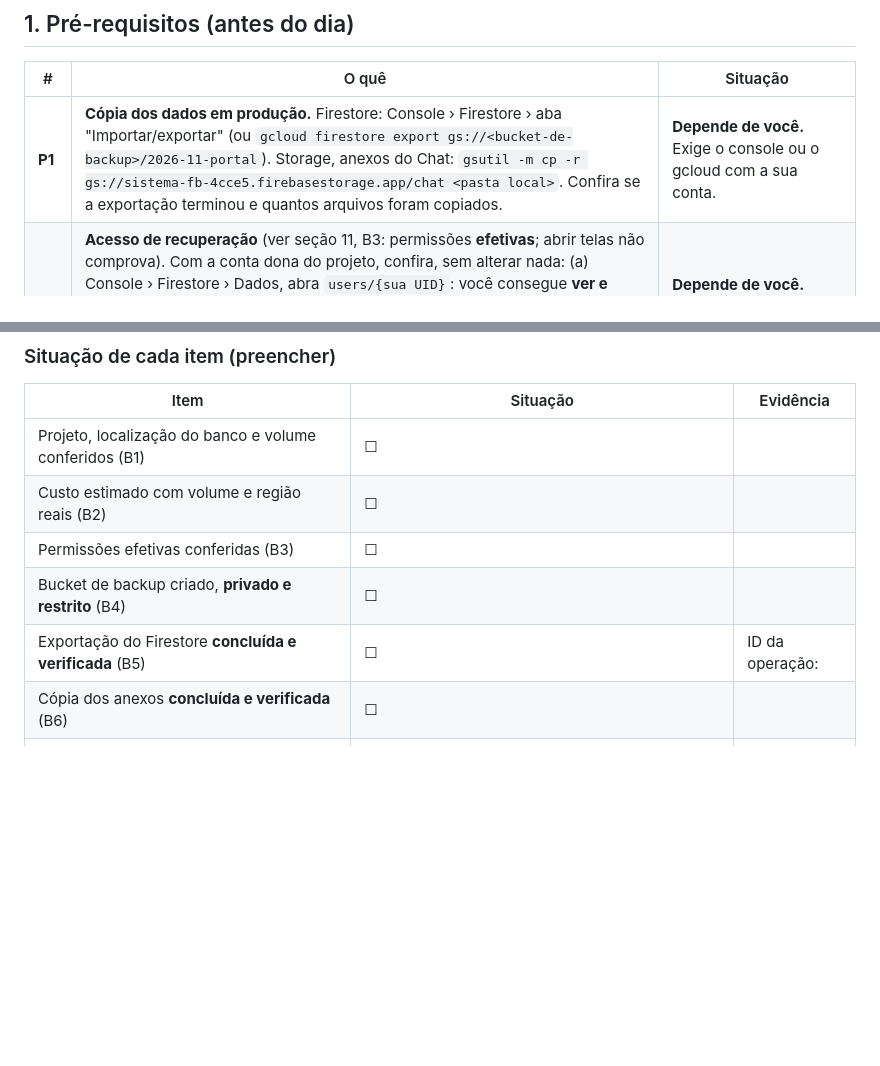
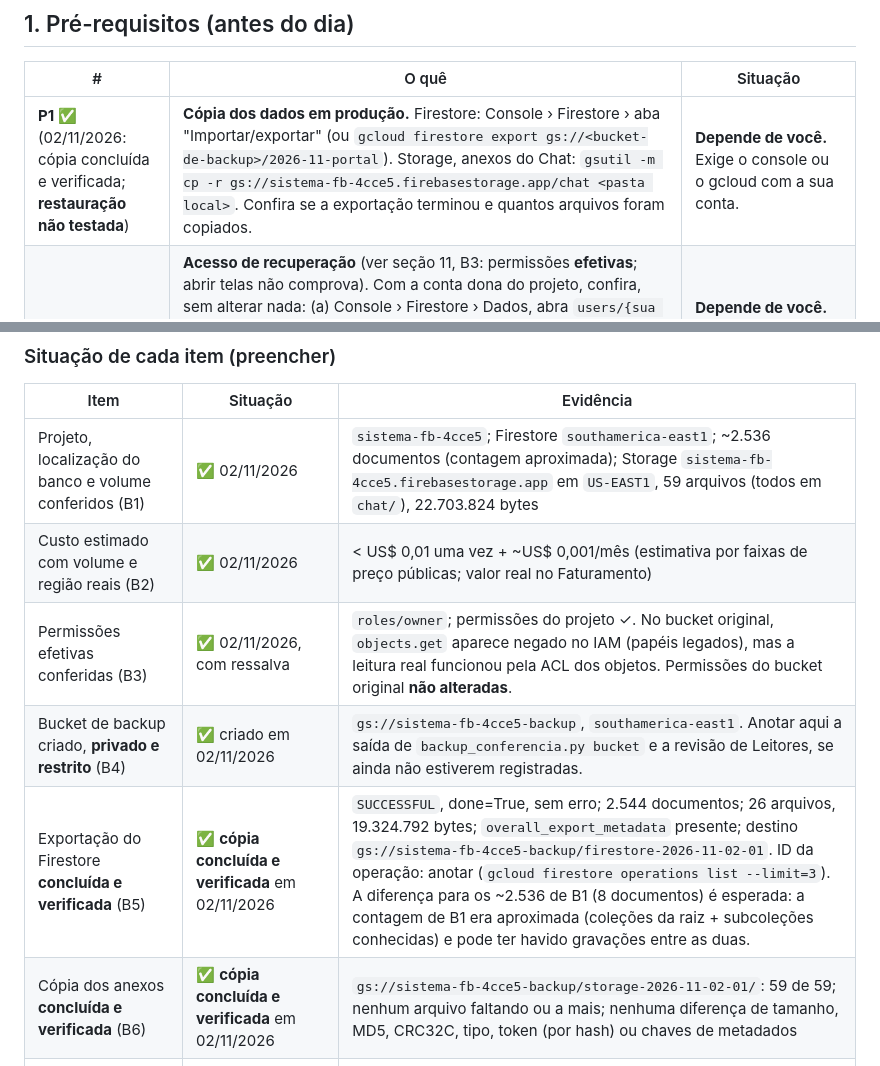
Before and after one commit to jowjow007/SISTEMA-FB, a Markdown page: SEGURANCA-PUBLICACAO.md, 2 parts joined by grey strips. Rendered like a GitHub page; blank space fills up the shorter version.

Commit message:
Backup: registro de B1-B6 (copia de producao concluida e verificada em 02/11/2026; restauracao nao testada)
Co-Authored-By: Claude Opus 5.5 <noreply@anthropic.com>

```diff
--- a/SEGURANCA-PUBLICACAO.md
+++ b/SEGURANCA-PUBLICACAO.md
@@ -12,7 +12,7 @@ A ordem leva em conta as regras **realmente publicadas hoje** (copiadas do conso
 
 | # | O quê | Situação |
 |---|---|---|
-| **P1** | **Cópia dos dados em produção.** Firestore: Console › Firestore › aba "Importar/exportar" (ou `gcloud firestore export gs://<bucket-de-backup>/2026-11-portal`). Storage, anexos do Chat: `gsutil -m cp -r gs://sistema-fb-4cce5.firebasestorage.app/chat <pasta local>`. Confira se a exportação terminou e quantos arquivos foram copiados. | **Depende de você.** Exige o console ou o gcloud com a sua conta. |
+| **P1** ✅ (02/11/2026: cópia concluída e verificada; **restauração não testada**) | **Cópia dos dados em produção.** Firestore: Console › Firestore › aba "Importar/exportar" (ou `gcloud firestore export gs://<bucket-de-backup>/2026-11-portal`). Storage, anexos do Chat: `gsutil -m cp -r gs://sistema-fb-4cce5.firebasestorage.app/chat <pasta local>`. Confira se a exportação terminou e quantos arquivos foram copiados. | **Depende de você.** Exige o console ou o gcloud com a sua conta. |
 | **P2** | **Acesso de recuperação** (ver seção 11, B3: permissões **efetivas**; abrir telas não comprova). Com a conta dona do projeto, confira, sem alterar nada: (a) Console › Firestore › Dados, abra `users/{sua UID}`: você consegue **ver e editar** campos; (b) Console › Authentication: sua conta e a do robô aparecem (anote as duas UIDs); (c) Console › Configurações do projeto › Usuários e permissões: seu papel é **Proprietário**; (d) Console › Firestore e Storage › Regras: o botão "Publicar" está habilitado. | **Depende de você.** Daqui não consigo verificar a sua conta. |
 | **P3** | **Cópia local recuperável** em `C:\Users\jowjo\Backups\portal-fb-seguranca-2026-11-01`: os dados privados que ficaram fora do git, as regras publicadas hoje, o repositório completo (bundle de todas as branches e do histórico), as configurações, o Worker que se presume publicado, a tarefa do DJEN e o seu trabalho não commitado. Tem manifesto SHA-256. | **Feita e testada** em 01/11/2026: o clone do bundle restaurou a `main` e esta branch idênticas, o manifesto conferiu, e `privado/` está idêntica ao original. |
 | **P4** | **Testes** (`tests/LEIA-ME.md`): regras, funções, Storage, Worker, funcional, migração dos anexos e DJEN, com 0 reprovados. | Feitos em 01/11/2026 (totais no fim). Repetir no dia, se houver qualquer mudança. |
@@ -174,12 +174,12 @@ Para levar o script ao Cloud Shell: menu ⋮ › **Fazer upload** › escolha o
 
 | Item | Situação | Evidência |
 |---|---|---|
-| Projeto, localização do banco e volume conferidos (B1) | ☐ | |
-| Custo estimado com volume e região reais (B2) | ☐ | |
-| Permissões efetivas conferidas (B3) | ☐ | |
-| Bucket de backup criado, **privado e restrito** (B4) | ☐ | |
-| Exportação do Firestore **concluída e verificada** (B5) | ☐ | ID da operação: |
-| Cópia dos anexos **concluída e verificada** (B6) | ☐ | |
+| Projeto, localização do banco e volume conferidos (B1) | ✅ 02/11/2026 | `sistema-fb-4cce5`; Firestore `southamerica-east1`; ~2.536 documentos (contagem aproximada); Storage `sistema-fb-4cce5.firebasestorage.app` em `US-EAST1`, 59 arquivos (todos em `chat/`), 22.703.824 bytes |
+| Custo estimado com volume e região reais (B2) | ✅ 02/11/2026 | < US$ 0,01 uma vez + ~US$ 0,001/mês (estimativa por faixas de preço públicas; valor real no Faturamento) |
+| Permissões efetivas conferidas (B3) | ✅ 02/11/2026, com ressalva | `roles/owner`; permissões do projeto ✓. No bucket original, `objects.get` aparece negado no IAM (papéis legados), mas a leitura real funcionou pela ACL dos objetos. Permissões do bucket original **não alteradas**. |
+| Bucket de backup criado, **privado e restrito** (B4) | ✅ criado em 02/11/2026 | `gs://sistema-fb-4cce5-backup`, `southamerica-east1`. Anotar aqui a saída de `backup_conferencia.py bucket` e a revisão de Leitores, se ainda não estiverem registradas. |
+| Exportação do Firestore **concluída e verificada** (B5) | ✅ **cópia concluída e verificada** em 02/11/2026 | `SUCCESSFUL`, done=True, sem erro; 2.544 documentos; 26 arquivos, 19.324.792 bytes; `overall_export_metadata` presente; destino `gs://sistema-fb-4cce5-backup/firestore-2026-11-02-01`. ID da operação: anotar (`gcloud firestore operations list --limit=3`). A diferença para os ~2.536 de B1 (8 documentos) é esperada: a contagem de B1 era aproximada (coleções da raiz + subcoleções conhecidas) e pode ter havido gravações entre as duas. |
+| Cópia dos anexos **concluída e verificada** (B6) | ✅ **cópia concluída e verificada** em 02/11/2026 | `gs://sistema-fb-4cce5-backup/storage-2026-11-02-01/`: 59 de 59; nenhum arquivo faltando ou a mais; nenhuma diferença de tamanho, MD5, CRC32C, tipo, token (por hash) ou chaves de metadados |
 | **Restauração efetivamente testada** em ambiente separado (B7) | ☐ **Não feita.** Só pode ser declarada depois de executada num projeto separado. | |
 
 ### B1. Projeto, localização do banco e volume (só leitura)
```
